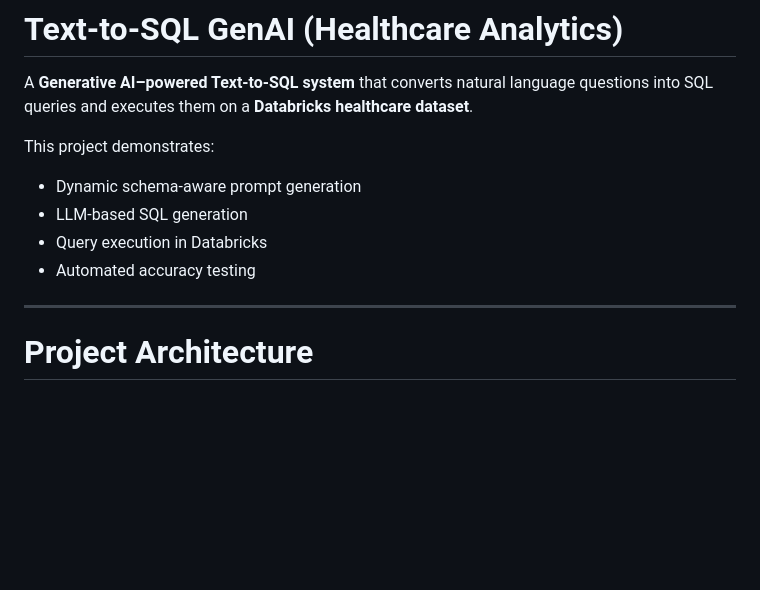
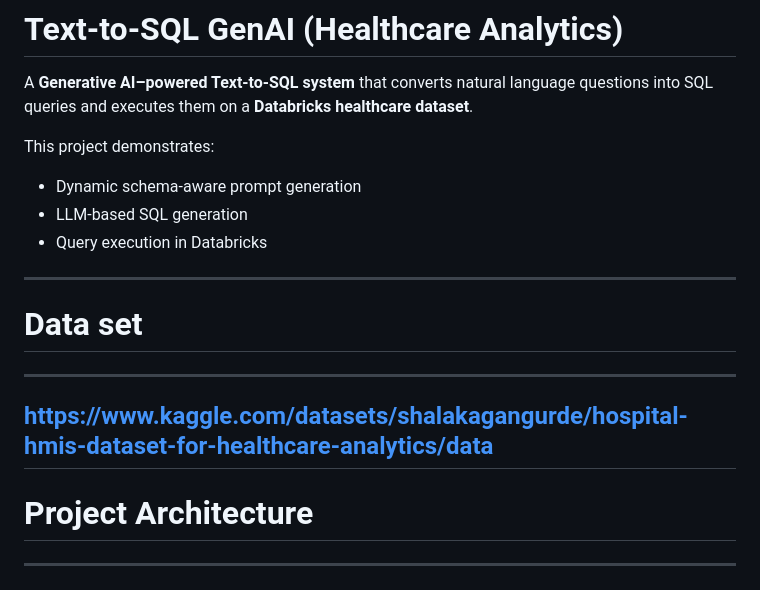
Before and after one commit to am15398/text-to-sql-genai, a Markdown page: README.md, the part around one of its changes. Drawn GitHub-style; blank space fills up the shorter version.

Commit message:
add dataset

```diff
--- a/README.md
+++ b/README.md
@@ -7,9 +7,14 @@ This project demonstrates:
 * Dynamic schema-aware prompt generation
 * LLM-based SQL generation
 * Query execution in Databricks
-* Automated accuracy testing
 
+
+---
+# Data set
+---
+https://www.kaggle.com/datasets/shalakagangurde/hospital-hmis-dataset-for-healthcare-analytics/data
 ---
 
 # Project Architecture
+---
 ![alt text](Healthcare_Data_model.png)
```
Also changed, not shown: other parts of README.md (+1 -0 lines).
